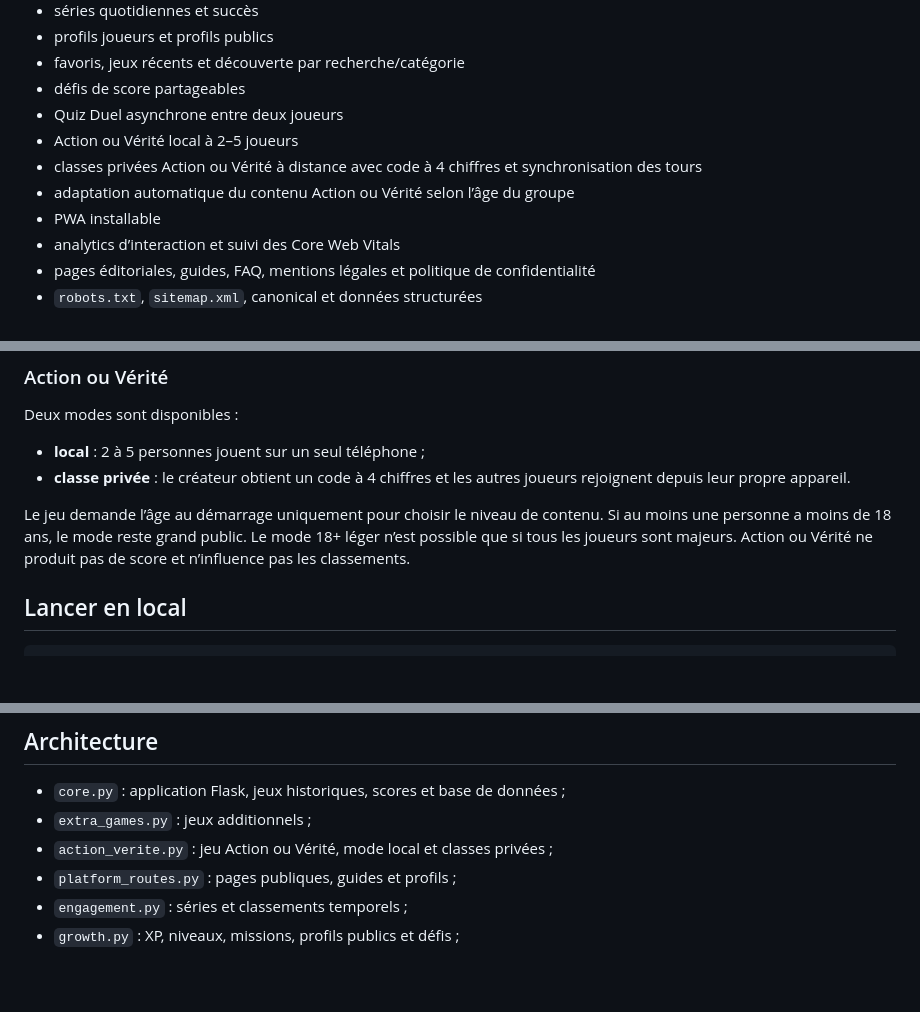
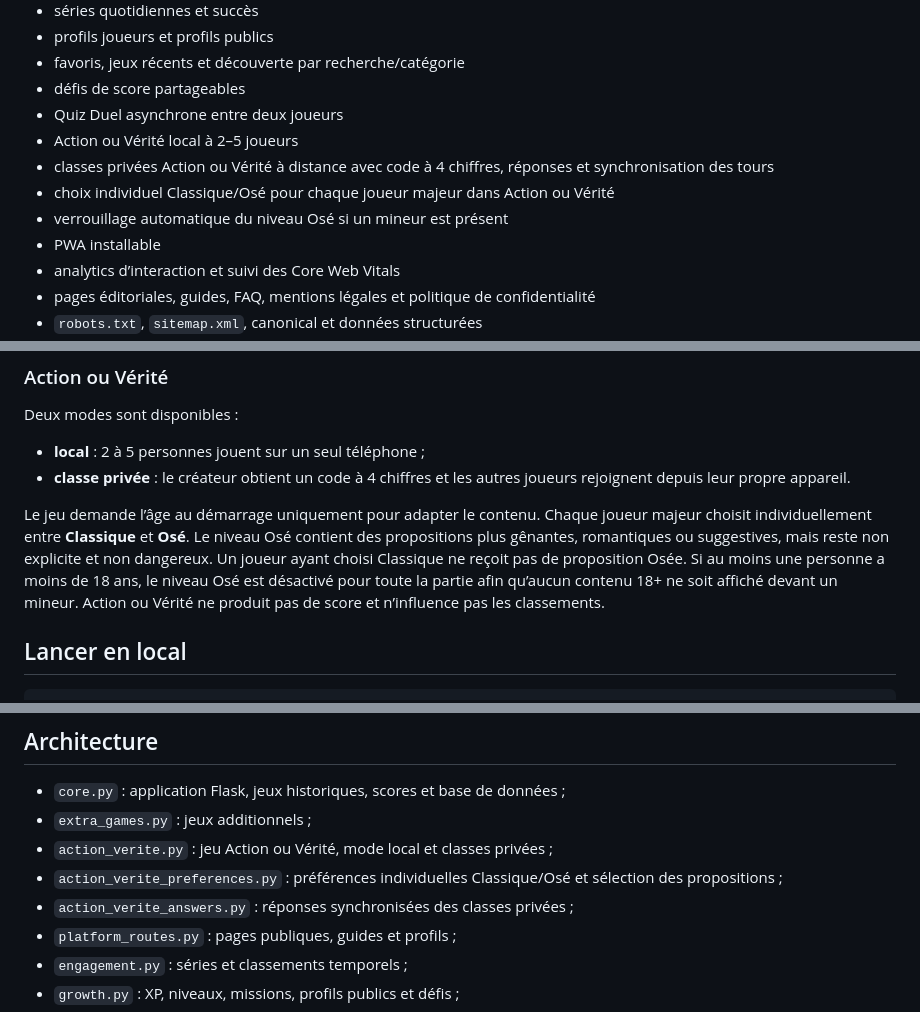
Before and after one commit to Obed236/PlayBed, a Markdown page: README.md, 3 parts joined by grey strips. Drawn GitHub-style; blank space fills up the shorter version.

Commit message:
Documenter le vote individuel Action ou Verite

```diff
--- a/README.md
+++ b/README.md
@@ -17,8 +17,9 @@ PlayBed est une plateforme gratuite de mini-jeux web, accessible depuis un navig
 - défis de score partageables
 - Quiz Duel asynchrone entre deux joueurs
 - Action ou Vérité local à 2–5 joueurs
-- classes privées Action ou Vérité à distance avec code à 4 chiffres et synchronisation des tours
-- adaptation automatique du contenu Action ou Vérité selon l’âge du groupe
+- classes privées Action ou Vérité à distance avec code à 4 chiffres, réponses et synchronisation des tours
+- choix individuel Classique/Osé pour chaque joueur majeur dans Action ou Vérité
+- verrouillage automatique du niveau Osé si un mineur est présent
 - PWA installable
 - analytics d’interaction et suivi des Core Web Vitals
 - pages éditoriales, guides, FAQ, mentions légales et politique de confidentialité
@@ -47,7 +48,7 @@ Deux modes sont disponibles :
 - **local** : 2 à 5 personnes jouent sur un seul téléphone ;
 - **classe privée** : le créateur obtient un code à 4 chiffres et les autres joueurs rejoignent depuis leur propre appareil.
 
-Le jeu demande l’âge au démarrage uniquement pour choisir le niveau de contenu. Si au moins une personne a moins de 18 ans, le mode reste grand public. Le mode 18+ léger n’est possible que si tous les joueurs sont majeurs. Action ou Vérité ne produit pas de score et n’influence pas les classements.
+Le jeu demande l’âge au démarrage uniquement pour adapter le contenu. Chaque joueur majeur choisit individuellement entre **Classique** et **Osé**. Le niveau Osé contient des propositions plus gênantes, romantiques ou suggestives, mais reste non explicite et non dangereux. Un joueur ayant choisi Classique ne reçoit pas de proposition Osée. Si au moins une personne a moins de 18 ans, le niveau Osé est désactivé pour toute la partie afin qu’aucun contenu 18+ ne soit affiché devant un mineur. Action ou Vérité ne produit pas de score et n’influence pas les classements.
 
 ## Lancer en local
 
@@ -82,6 +83,8 @@ Variables recommandées :
 - `core.py` : application Flask, jeux historiques, scores et base de données ;
 - `extra_games.py` : jeux additionnels ;
 - `action_verite.py` : jeu Action ou Vérité, mode local et classes privées ;
+- `action_verite_preferences.py` : préférences individuelles Classique/Osé et sélection des propositions ;
+- `action_verite_answers.py` : réponses synchronisées des classes privées ;
 - `platform_routes.py` : pages publiques, guides et profils ;
 - `engagement.py` : séries et classements temporels ;
 - `growth.py` : XP, niveaux, missions, profils publics et défis ;
```
